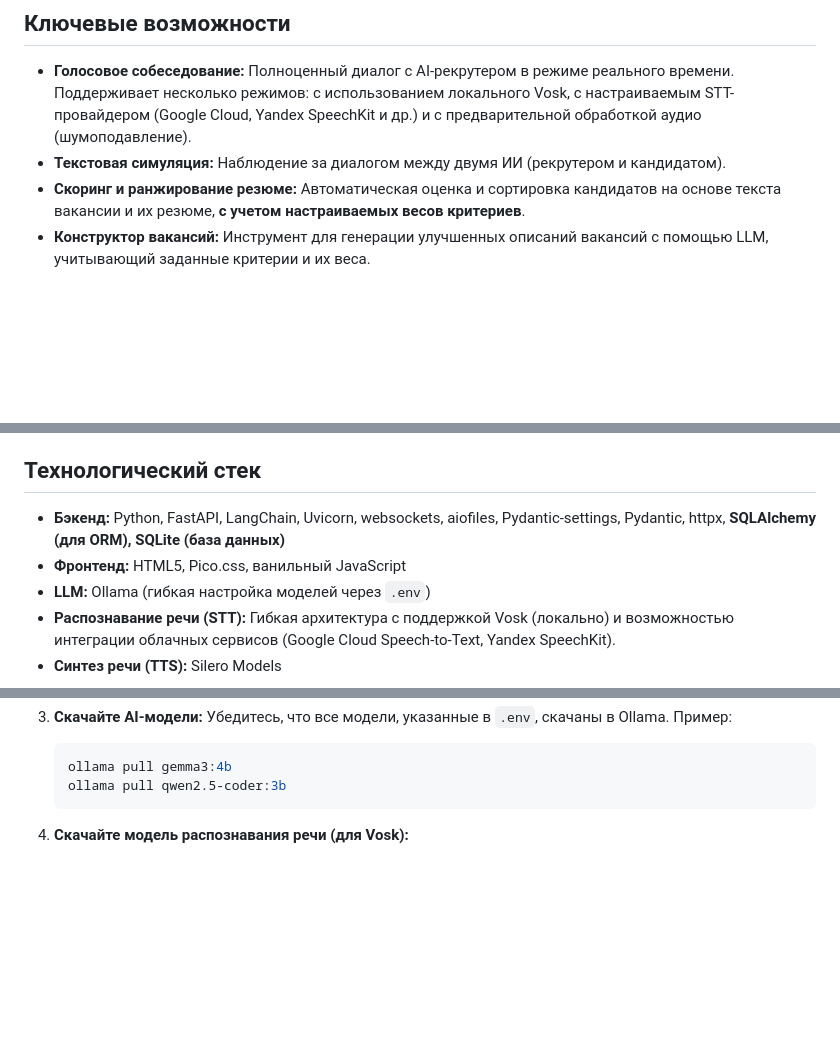
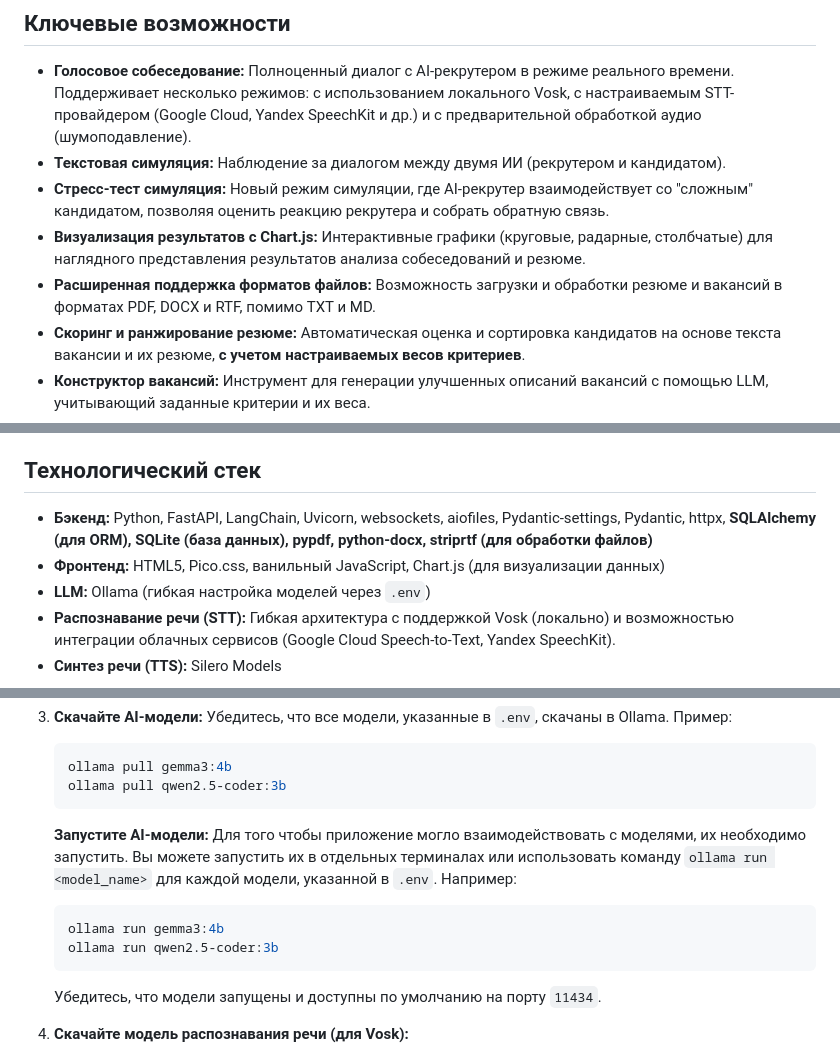
Before and after one commit to Danilka88/interview-ai-221, a Markdown page: README.md, 3 parts joined by grey strips. GitHub-like rendering; blank space fills up the shorter version.

Commit message:
Обновление документации: добавление информации о поддержке стресс-тестов, визуализации результатов с Chart.js и расширенной поддержке форматов файлов.

````diff
--- a/README.md
+++ b/README.md
@@ -6,6 +6,9 @@
 
 - **Голосовое собеседование:** Полноценный диалог с AI-рекрутером в режиме реального времени. Поддерживает несколько режимов: с использованием локального Vosk, с настраиваемым STT-провайдером (Google Cloud, Yandex SpeechKit и др.) и с предварительной обработкой аудио (шумоподавление).
 - **Текстовая симуляция:** Наблюдение за диалогом между двумя ИИ (рекрутером и кандидатом).
+- **Стресс-тест симуляция:** Новый режим симуляции, где AI-рекрутер взаимодействует со "сложным" кандидатом, позволяя оценить реакцию рекрутера и собрать обратную связь.
+- **Визуализация результатов с Chart.js:** Интерактивные графики (круговые, радарные, столбчатые) для наглядного представления результатов анализа собеседований и резюме.
+- **Расширенная поддержка форматов файлов:** Возможность загрузки и обработки резюме и вакансий в форматах PDF, DOCX и RTF, помимо TXT и MD.
 - **Скоринг и ранжирование резюме:** Автоматическая оценка и сортировка кандидатов на основе текста вакансии и их резюме, **с учетом настраиваемых весов критериев**.
 - **Конструктор вакансий:** Инструмент для генерации улучшенных описаний вакансий с помощью LLM, учитывающий заданные критерии и их веса.
 - **Динамический контекст:** Возможность загружать файлы с описанием вакансии и резюме для персонализации анализа и генерации вопросов/описаний.
@@ -18,8 +21,8 @@
 
 ## Технологический стек
 
-- **Бэкенд:** Python, FastAPI, LangChain, Uvicorn, websockets, aiofiles, Pydantic-settings, Pydantic, httpx, **SQLAlchemy (для ORM), SQLite (база данных)**
-- **Фронтенд:** HTML5, Pico.css, ванильный JavaScript
+- **Бэкенд:** Python, FastAPI, LangChain, Uvicorn, websockets, aiofiles, Pydantic-settings, Pydantic, httpx, **SQLAlchemy (для ORM), SQLite (база данных), pypdf, python-docx, striprtf (для обработки файлов)**
+- **Фронтенд:** HTML5, Pico.css, ванильный JavaScript, Chart.js (для визуализации данных)
 - **LLM:** Ollama (гибкая настройка моделей через `.env`)
 - **Распознавание речи (STT):** Гибкая архитектура с поддержкой Vosk (локально) и возможностью интеграции облачных сервисов (Google Cloud Speech-to-Text, Yandex SpeechKit).
 - **Синтез речи (TTS):** Silero Models
@@ -94,6 +97,12 @@ python main.py init_db
     ollama pull gemma3:4b
     ollama pull qwen2.5-coder:3b
     ```
+    **Запустите AI-модели:** Для того чтобы приложение могло взаимодействовать с моделями, их необходимо запустить. Вы можете запустить их в отдельных терминалах или использовать команду `ollama run <model_name>` для каждой модели, указанной в `.env`. Например:
+    ```bash
+    ollama run gemma3:4b
+    ollama run qwen2.5-coder:3b
+    ```
+    Убедитесь, что модели запущены и доступны по умолчанию на порту `11434`.
 
 4.  **Скачайте модель распознавания речи (для Vosk):**
     - Перейдите на [страницу моделей Vosk](https://alphacephei.com/vosk/models) и скачайте модель для русского языка (например, `vosk-model-ru-0.22`).
````
Also changed, not shown: GEMINI.md (+16 -7 lines).
